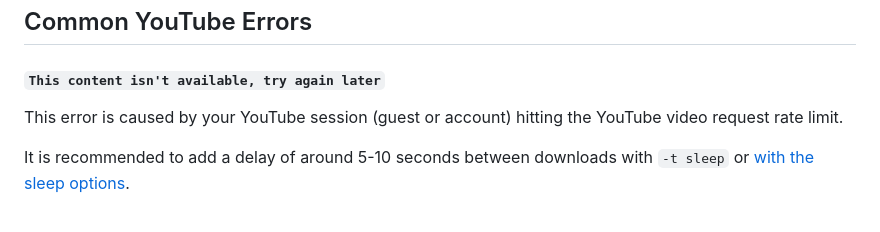
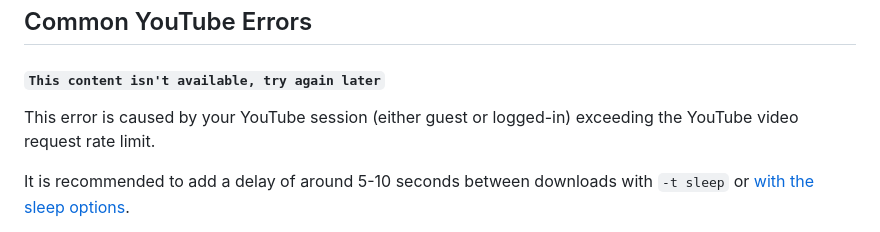
Before and after one commit to yt-dlp/yt-dlp-wiki, a Markdown page: Extractors.md, the part around the change. Rendered like a GitHub page.

Commit message:
Update Extractors.md
Co-authored-by: bashonly <88596187+bashonly@users.noreply.github.com>

```diff
--- a/Extractors.md
+++ b/Extractors.md
@@ -42,7 +42,7 @@ You can do this with:
 
 #### `This content isn't available, try again later`
 
-This error is caused by your YouTube session (guest or account) hitting the YouTube video request rate limit.
+This error is caused by your YouTube session (either guest or logged-in) exceeding the YouTube video request rate limit.
 
 It is recommended to add a delay of around 5-10 seconds between downloads with `-t sleep` or [with the sleep options](https://github.com/yt-dlp/yt-dlp#workarounds).
 
```
